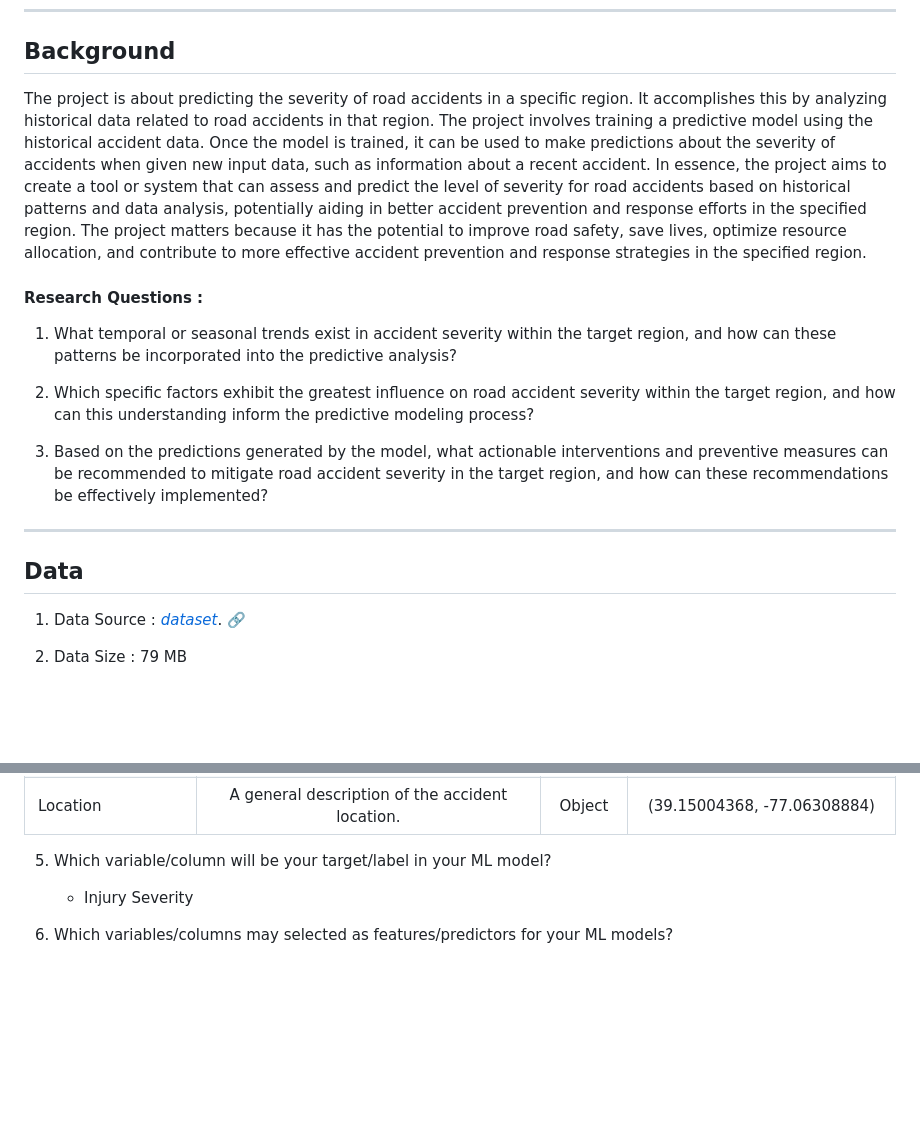
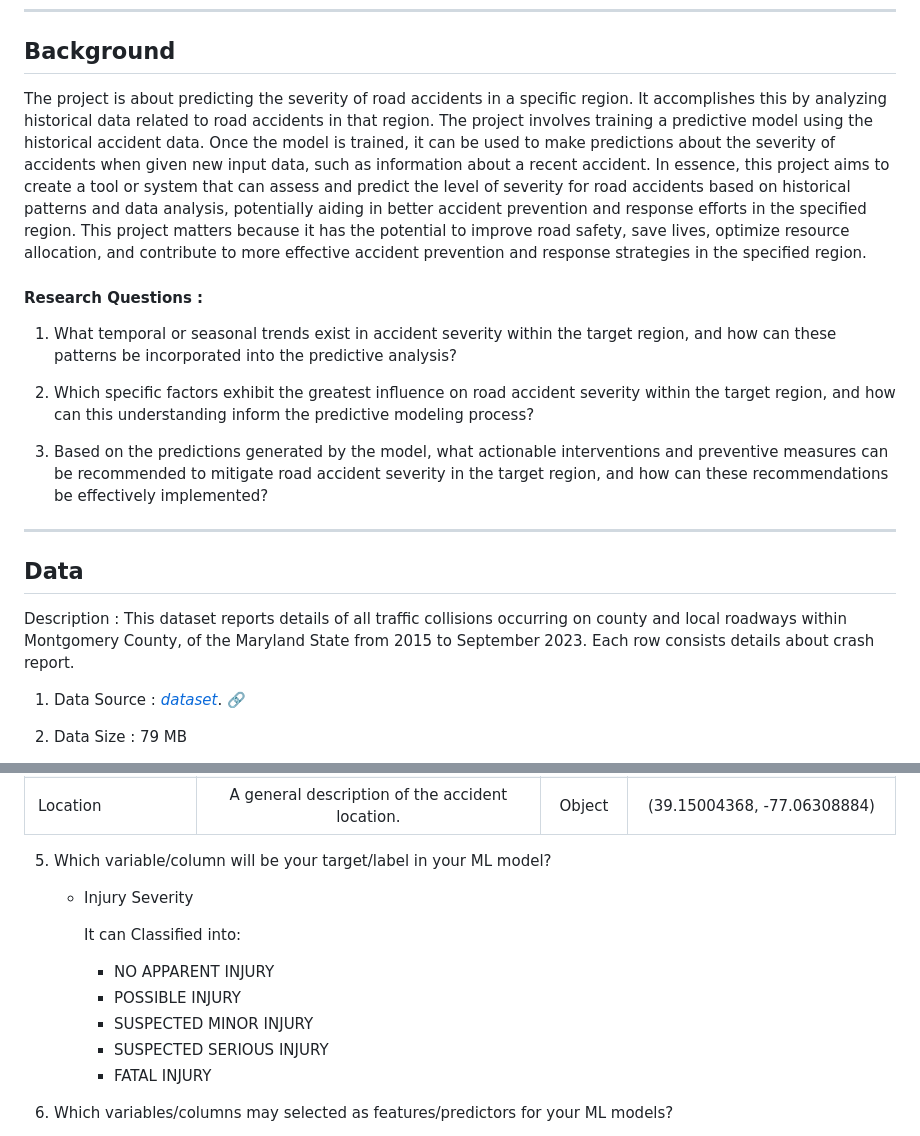
Before and after one commit to DATA-606-2023-FALL-THURSDAY/Chikkala_PSManikantaVijayaSriNarasimhaNaidu, a Markdown page: docs/Proposal.md, 2 parts joined by grey strips. Drawn GitHub-style; blank space fills up the shorter version.

```diff
--- a/docs/Proposal.md
+++ b/docs/Proposal.md
@@ -4,7 +4,7 @@
 - GitHub Link: https://github.com/narasimhachikkala
 ----------------------------------------------------------------------------------------------------------------------------------------------------------------------
 ## Background
-The project is about predicting the severity of road accidents in a specific region. It accomplishes this by analyzing historical data related to road accidents in that region. The project involves training a predictive model using the historical accident data. Once the model is trained, it can be used to make predictions about the severity of accidents when given new input data, such as information about a recent accident. In essence, the project aims to create a tool or system that can assess and predict the level of severity for road accidents based on historical patterns and data analysis, potentially aiding in better accident prevention and response efforts in the specified region. The project matters because it has the potential to improve road safety, save lives, optimize resource allocation, and contribute to more effective accident prevention and response strategies in the specified region.
+The project is about predicting the severity of road accidents in a specific region. It accomplishes this by analyzing historical data related to road accidents in that region. The project involves training a predictive model using the historical accident data. Once the model is trained, it can be used to make predictions about the severity of accidents when given new input data, such as information about a recent accident. In essence, this project aims to create a tool or system that can assess and predict the level of severity for road accidents based on historical patterns and data analysis, potentially aiding in better accident prevention and response efforts in the specified region. This project matters because it has the potential to improve road safety, save lives, optimize resource allocation, and contribute to more effective accident prevention and response strategies in the specified region.
 
 #### Research Questions :
 1. What temporal or seasonal trends exist in accident severity within the target  region, and how can these patterns be incorporated into the predictive analysis?
@@ -14,6 +14,9 @@ The project is about predicting the severity of road accidents in a specific reg
 3. Based on the predictions generated by the model, what actionable interventions and preventive measures can be recommended to mitigate road accident severity in the target region, and how can these recommendations be effectively implemented?
 ----------------------------------------------------------------------------------------------------------------------------------------------------------------------
 ## Data
+
+Description : This dataset reports details of all traffic collisions occurring on county and local roadways within Montgomery County, of the Maryland State from 2015 to September 2023. Each row consists details about crash report.
+
 1. Data Source : *[dataset](https://catalog.data.gov/dataset/crash-reporting-drivers-data)*. :link:
 
 2. Data Size : 79 MB
@@ -75,6 +78,14 @@ The project is about predicting the severity of road accidents in a specific reg
 5. Which variable/column will be your target/label in your ML model?
     - Injury Severity
 
+      It can Classified into:
+
+         - NO APPARENT INJURY
+         - POSSIBLE INJURY
+         - SUSPECTED MINOR INJURY
+         - SUSPECTED SERIOUS INJURY
+         - FATAL INJURY
+
 6. Which variables/columns may selected as features/predictors for your ML models?
    - Since there are too many features and adding all the features will increase noise in the model so the features are selected after performing the basic EDA and applying feature selection algos (PCA, dimensionality reduction, selectKbest).
 
```
